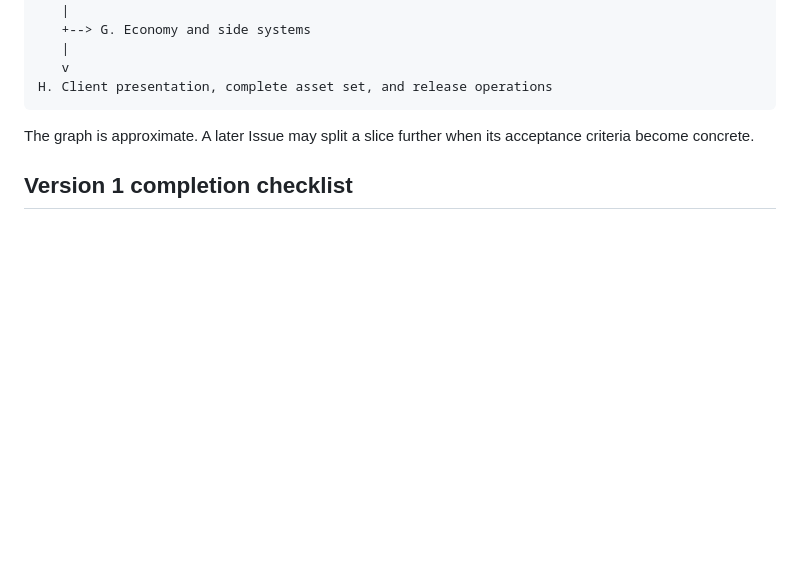
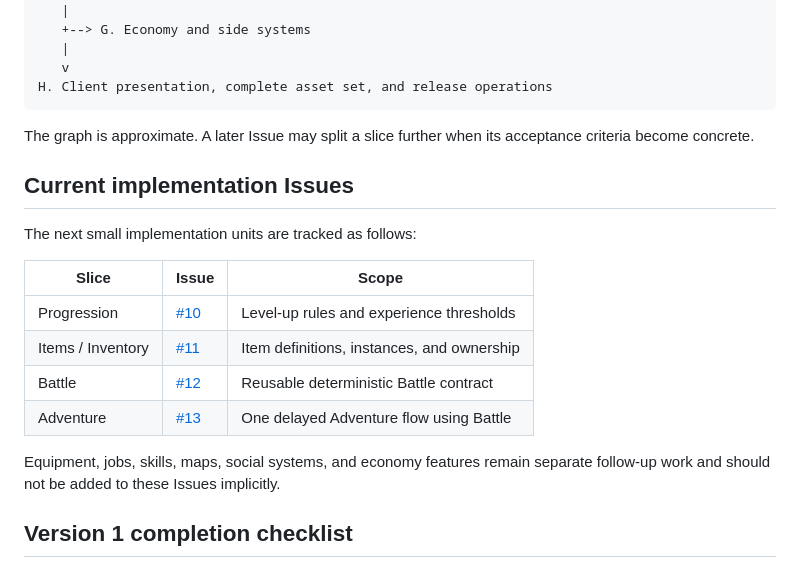
Before and after one commit to witchcraze/party2re, a Markdown page: docs/migration/feature-inventory.md, the part around the change. Drawn GitHub-style; blank space fills up the shorter version.

Commit message:
docs: map next Version 1.0 implementation issues
Co-authored-by: Copilot <223556219+Copilot@users.noreply.github.com>

```diff
--- a/docs/migration/feature-inventory.md
+++ b/docs/migration/feature-inventory.md
@@ -175,6 +175,20 @@ H. Client presentation, complete asset set, and release operations
 The graph is approximate. A later Issue may split a slice further when its
 acceptance criteria become concrete.
 
+## Current implementation Issues
+
+The next small implementation units are tracked as follows:
+
+| Slice | Issue | Scope |
+| --- | --- | --- |
+| Progression | [#10](https://github.com/witchcraze/party2re/issues/10) | Level-up rules and experience thresholds |
+| Items / Inventory | [#11](https://github.com/witchcraze/party2re/issues/11) | Item definitions, instances, and ownership |
+| Battle | [#12](https://github.com/witchcraze/party2re/issues/12) | Reusable deterministic Battle contract |
+| Adventure | [#13](https://github.com/witchcraze/party2re/issues/13) | One delayed Adventure flow using Battle |
+
+Equipment, jobs, skills, maps, social systems, and economy features remain
+separate follow-up work and should not be added to these Issues implicitly.
+
 ## Version 1 completion checklist
 
 - [ ] Every feature group has an implementation Issue and acceptance criteria.
```
